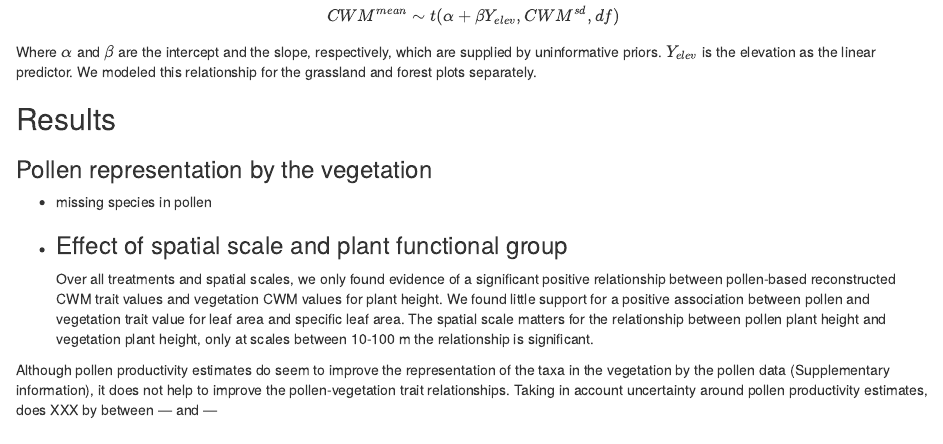
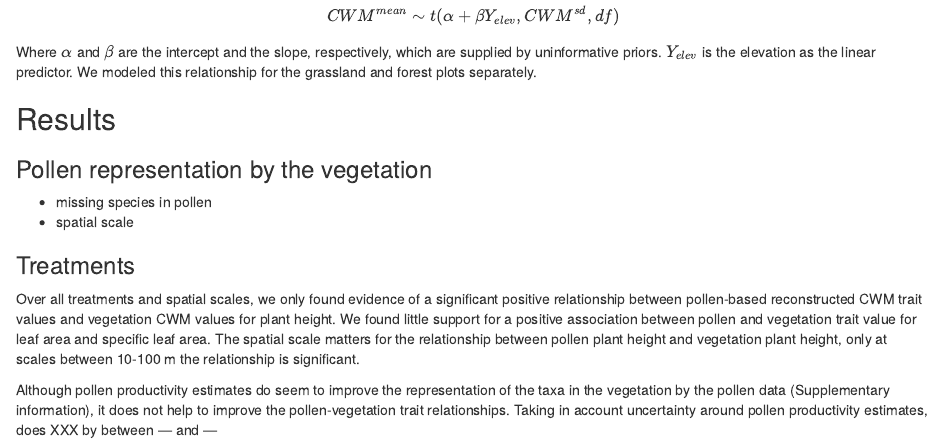
Before and after one commit to Annegreet/PollenTraitValid, an R Markdown document (Manuscript.Rmd): the page in a window 1100 px wide, from 3430 px down. Rendered offline with R 4.5, knitr and Pandoc, with nearby package versions; drawn as R Markdown's standard HTML page in place of the format the file asks for; some code elsewhere in the file could not run offline.

Commit message:
start results

```diff
--- a/Manuscript.Rmd
+++ b/Manuscript.Rmd
@@ -120,8 +120,9 @@ Where $\alpha$ and $\beta$ are the intercept and the slope, respectively, which
 
 ### Pollen representation by the vegetation
 - missing species in pollen
--
-### Effect of spatial scale and plant functional group
+- spatial scale
+
+### Treatments
 Over all treatments and spatial scales, we only found evidence of a significant positive relationship between pollen-based reconstructed CWM trait values and vegetation CWM values for plant height. We found little support for a positive association between pollen and vegetation trait value for leaf area and specific leaf area. The spatial scale matters for the relationship between pollen plant height and vegetation plant height, only at scales between 10-100 m the relationship is significant.
 
 Although pollen productivity estimates do seem to improve the representation of the taxa in the vegetation by the pollen data (Supplementary information), it does not help to improve the pollen-vegetation trait relationships. Taking in account uncertainty around pollen productivity estimates, does XXX by between --- and ---
```
Also changed, not shown: 01_Swiss_data_compilation.R (+4 -3 lines).
